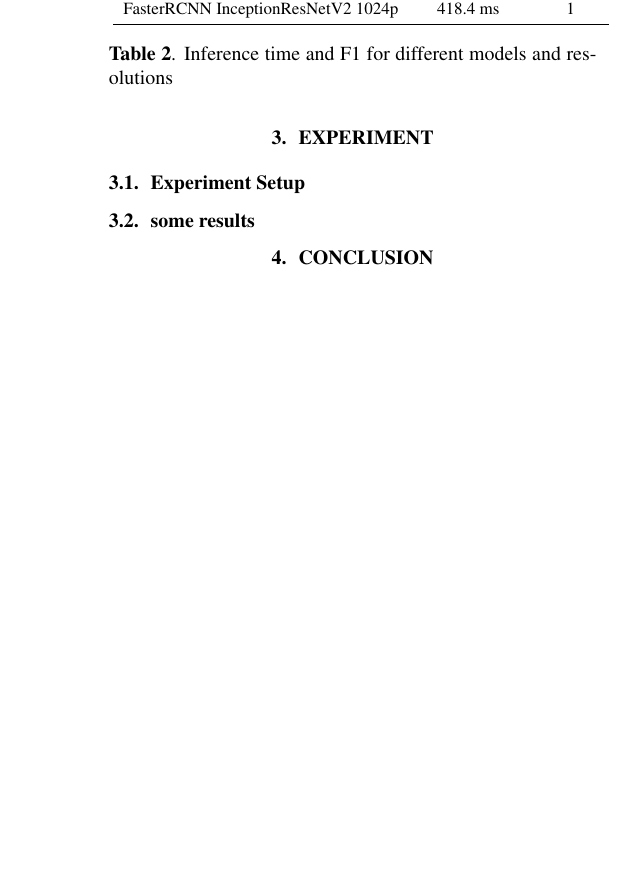
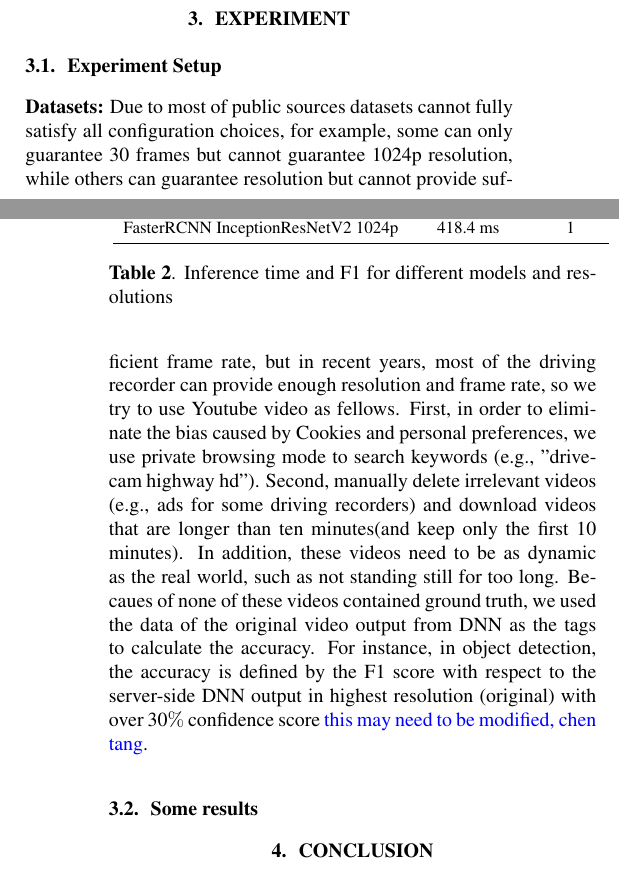
Before and after one commit to ZhaoliangHe/PerConfigure_Paper, a LaTeX paper (paper/main.tex, which reads paper/sections/experiment.tex): part of one column of page 4 of 5 before the commit and two parts of the columns of pages 3 and 4 of 5 after it, the two joined at a grey line, cut so that both start at the same text, the shorter picture padded with empty space. Compiled offline with pdfLaTeX.

Commit message:
add datasets info

```diff
--- a/paper/sections/experiment.tex
+++ b/paper/sections/experiment.tex
@@ -2,8 +2,8 @@
 \label{Section: experiment}
 
 \subsection{Experiment Setup}
-
-\subsection{some results}
+\textbf{Datasets:} Due to most of public sources datasets cannot fully satisfy all configuration choices, for example, some can only guarantee 30 frames but cannot guarantee 1024p resolution, while others can guarantee resolution but cannot provide sufficient frame rate, but in recent years, most of the driving recorder can provide enough resolution and frame rate, so we try to use Youtube video as fellows. First, in order to eliminate the bias caused by Cookies and personal preferences, we use private browsing mode to search keywords (e.g., "drivecam highway hd"). Second, manually delete irrelevant videos (e.g., ads for some driving recorders) and download videos that are longer than ten minutes(and keep only the first 10 minutes). In addition, these videos need to be as dynamic as the real world, such as not standing still for too long. Becaues of none of these videos contained ground truth, we used the data of the original video output from DNN as the tags to calculate the accuracy. For instance, in object detection, the accuracy is defined by the F1 score with respect to the server-side DNN output in highest resolution (original) with over 30$\%$ confidence score \textcolor{note}{this may need to be modified, chen tang}.
+\subsection{Some results}
 
 \begin{table}[!t]
 %\begin{table}[H]
```
Also changed, not shown: paper/main.pdf, 5 other files.
